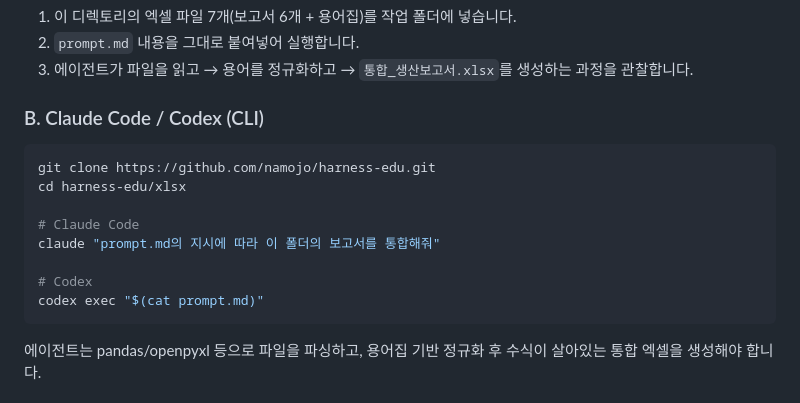
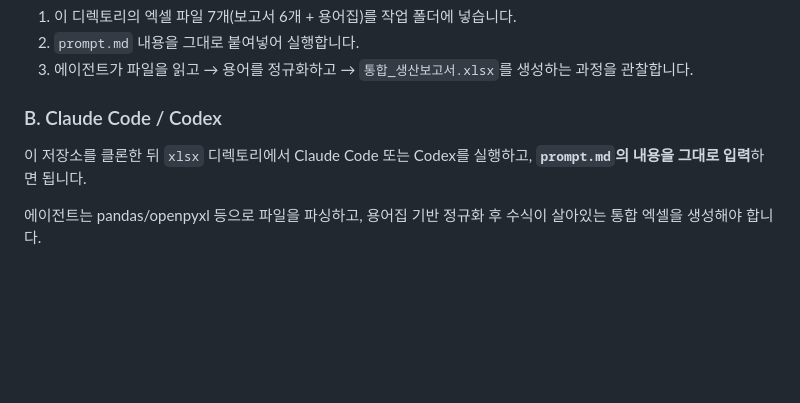
Before and after one commit to namojo/harness-edu, a Markdown page: xlsx/README.md, the part around the change. Drawn GitHub-style; blank space fills up the shorter version.

Commit message:
Simplify Claude Code/Codex section: run prompt.md contents directly

````diff
--- a/xlsx/README.md
+++ b/xlsx/README.md
@@ -56,18 +56,9 @@
 2. `prompt.md` 내용을 그대로 붙여넣어 실행합니다.
 3. 에이전트가 파일을 읽고 → 용어를 정규화하고 → `통합_생산보고서.xlsx`를 생성하는 과정을 관찰합니다.
 
-### B. Claude Code / Codex (CLI)
+### B. Claude Code / Codex
 
-```bash
-git clone https://github.com/namojo/harness-edu.git
-cd harness-edu/xlsx
-
-# Claude Code
-claude "prompt.md의 지시에 따라 이 폴더의 보고서를 통합해줘"
-
-# Codex
-codex exec "$(cat prompt.md)"
-```
+이 저장소를 클론한 뒤 `xlsx` 디렉토리에서 Claude Code 또는 Codex를 실행하고, **`prompt.md`의 내용을 그대로 입력**하면 됩니다.
 
 에이전트는 pandas/openpyxl 등으로 파일을 파싱하고, 용어집 기반 정규화 후 수식이 살아있는 통합 엑셀을 생성해야 합니다.
 
````
